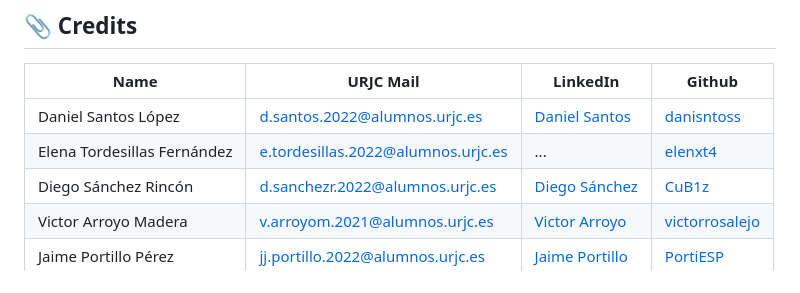
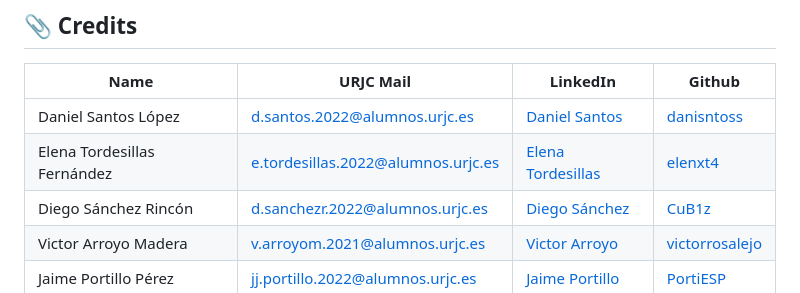
Before and after one commit to CodeURJC-DAW-2024-25/webapp01, a Markdown page: README.md, the part around the change. Rendered like a GitHub page.

```diff
--- a/README.md
+++ b/README.md
@@ -7,7 +7,7 @@
 | Name                        | URJC Mail                          | LinkedIn                                                         | Github                                              |
 | --------------------------- | ---------------------------------- | ---------------------------------------------------------------- | --------------------------------------------------- |
 | Daniel Santos López         | d.santos.2022@alumnos.urjc.es      | [Daniel Santos](https://www.linkedin.com/in/danisntoss/)         | [danisntoss](https://github.com/danisntoss)         |
-| Elena Tordesillas Fernández | e.tordesillas.2022@alumnos.urjc.es | ...                                                              | [elenxt4](https://github.com/elenxt4)               |
+| Elena Tordesillas Fernández | e.tordesillas.2022@alumnos.urjc.es | [Elena Tordesillas](www.linkedin.com/in/elena-tordesillas/)      | [elenxt4](https://github.com/elenxt4)               |
 | Diego Sánchez Rincón        | d.sanchezr.2022@alumnos.urjc.es    | [Diego Sánchez](https://www.linkedin.com/in/cub1z/)              | [CuB1z](https://github.com/CuB1z)                   |
 | Victor Arroyo Madera        | v.arroyom.2021@alumnos.urjc.es     | [Victor Arroyo](https://www.linkedin.com/in/victorarroyomadera/) | [victorrosalejo](https://github.com/victorrosalejo) |
 | Jaime Portillo Pérez        | jj.portillo.2022@alumnos.urjc.es   | [Jaime Portillo](https://www.linkedin.com/in/porti/)             | [PortiESP](https://github.com/PortiESP)             |
```
